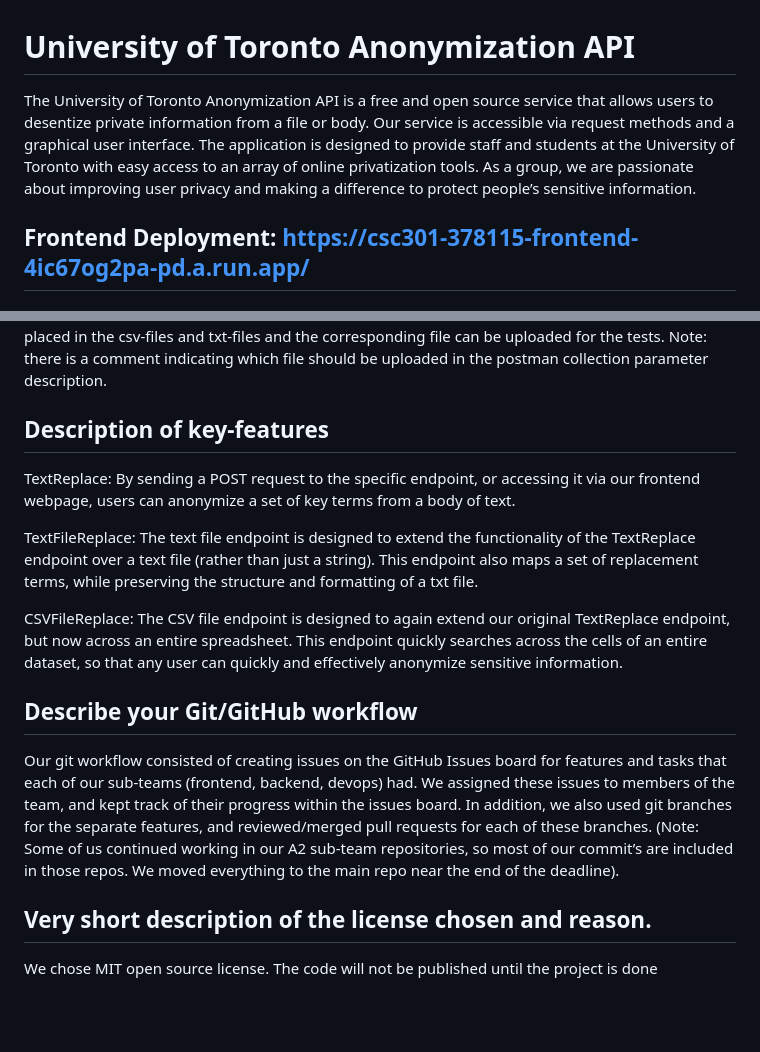
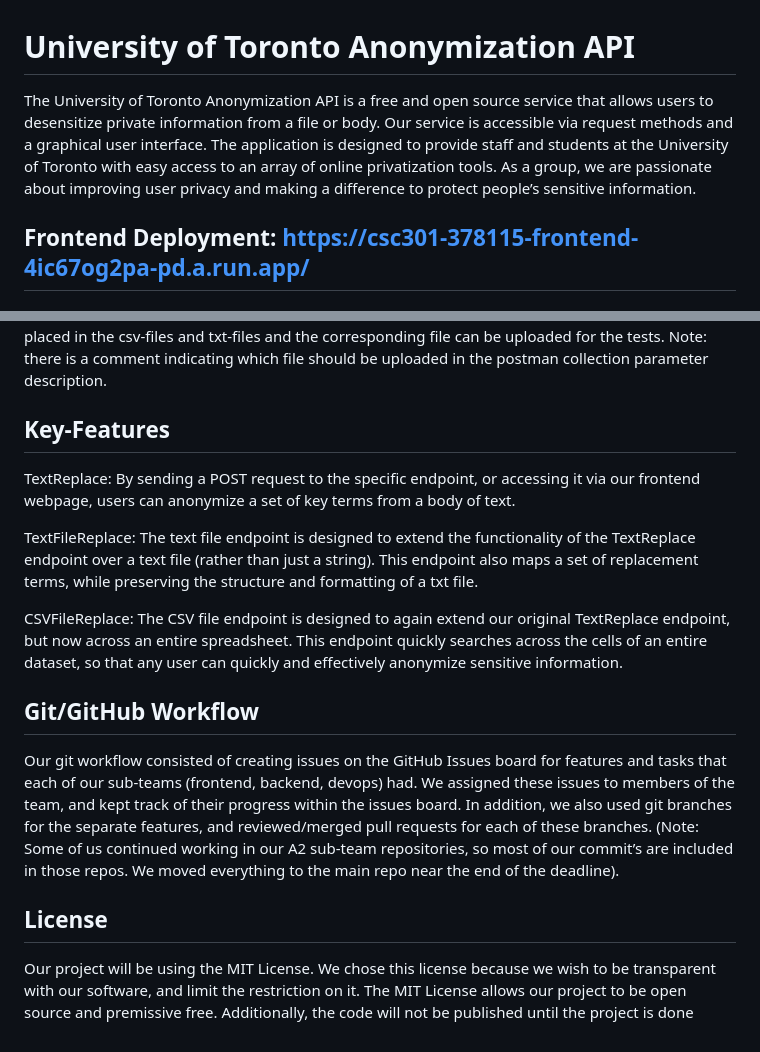
Before and after one commit to rafeerahman/Anonymizer, a Markdown page: ReadMe.md, 2 parts joined by grey strips. Rendered like a GitHub page; blank space fills up the shorter version.

```diff
--- a/ReadMe.md
+++ b/ReadMe.md
@@ -1,6 +1,6 @@
 # University of Toronto Anonymization API
 
-The University of Toronto Anonymization API is a free and open source service that allows users to desentize private information from a file or body. Our service is accessible via request methods and a graphical user interface. The application is designed to provide staff and students at the University of Toronto with easy access to an array of online privatization tools. As a group, we are passionate about improving user privacy and making a difference to protect people’s sensitive information.
+The University of Toronto Anonymization API is a free and open source service that allows users to desensitize private information from a file or body. Our service is accessible via request methods and a graphical user interface. The application is designed to provide staff and students at the University of Toronto with easy access to an array of online privatization tools. As a group, we are passionate about improving user privacy and making a difference to protect people’s sensitive information.
 
 ## Frontend Deployment: https://csc301-378115-frontend-4ic67og2pa-pd.a.run.app/
 ### Description & Instructions:
@@ -17,17 +17,17 @@ When the user is done inputting the parameters as defined, they can click submit
 
 To test the back end, access the folder of postman-testing in the backend folder. This folder includes the postman collection which can be opened in the application. To test the two new endpoints of TextFileReplace and CSVReplace, the mock files should be uploaded to the body. These files are placed in the csv-files and txt-files and the corresponding file can be uploaded for the tests. Note: there is a comment indicating which file should be uploaded in the postman collection parameter description.
 
-## Description of key-features
+## Key-Features
 TextReplace: By sending a POST request to the specific endpoint, or accessing it via our frontend webpage, users can anonymize a set of key terms from a body of text.
 
 TextFileReplace: The text file endpoint is designed to extend the functionality of the TextReplace endpoint over a text file (rather than just a string). This endpoint also maps a set of replacement terms, while preserving the structure and formatting of a txt file.
 
 CSVFileReplace: The CSV file endpoint is designed to again extend our original TextReplace endpoint, but now across an entire spreadsheet. This endpoint quickly searches across the cells of an entire dataset, so that any user can quickly and effectively anonymize sensitive information.
 
-## Describe your Git/GitHub workflow
+## Git/GitHub Workflow
 
 Our git workflow consisted of creating issues on the GitHub Issues board for features and tasks that each of our sub-teams (frontend, backend, devops) had. We assigned these issues to members of the team, and kept track of their progress within the issues board. In addition, we also used git branches for the separate features, and reviewed/merged pull requests for each of these branches. (Note: Some of us continued working in our A2 sub-team repositories, so most of our commit’s are included in those repos. We moved everything to the main repo near the end of the deadline).
 
-## Very short description of the license chosen and reason.
+## License
 
-We chose MIT open source license. The code will not be published until the project is done
+Our project will be using the MIT License. We chose this license because we wish to be transparent with our software, and limit the restriction on it. The MIT License allows our project to be open source and premissive free. Additionally, the code will not be published until the project is done
```
Also changed, not shown: iteration-02-review.md (+1 -7 lines).
